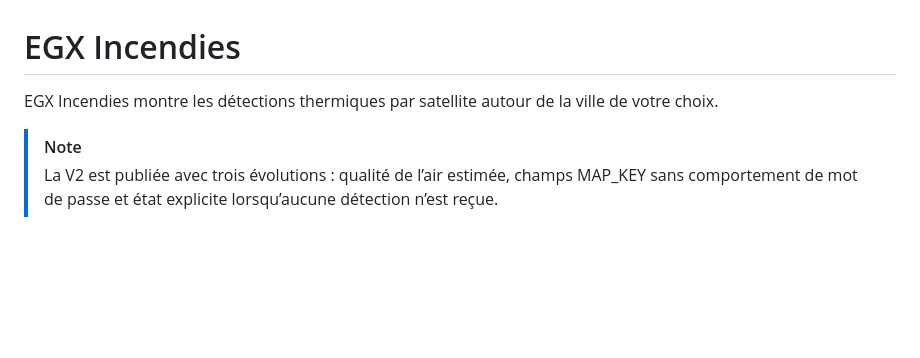
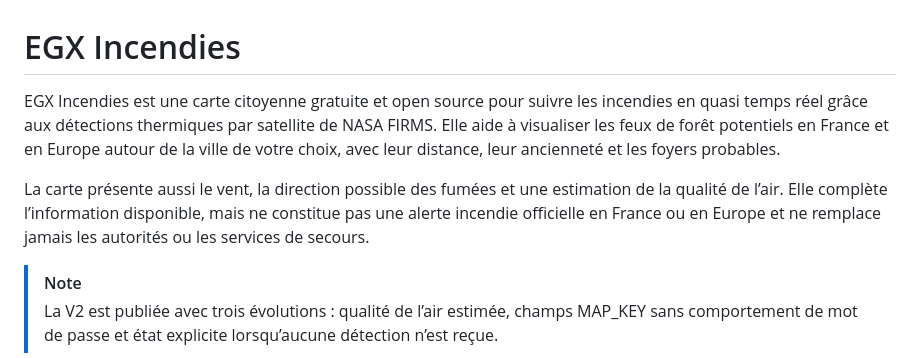
Before and after one commit to ElGrandeXu/EGX_Incendies, a Markdown page: README.md, the part around the change. GitHub-like rendering; blank space fills up the shorter version.

Commit message:
docs: improve repository discoverability

```diff
--- a/README.md
+++ b/README.md
@@ -1,6 +1,8 @@
 # EGX Incendies
 
-EGX Incendies montre les détections thermiques par satellite autour de la ville de votre choix.
+EGX Incendies est une carte citoyenne gratuite et open source pour suivre les incendies en quasi temps réel grâce aux détections thermiques par satellite de NASA FIRMS. Elle aide à visualiser les feux de forêt potentiels en France et en Europe autour de la ville de votre choix, avec leur distance, leur ancienneté et les foyers probables.
+
+La carte présente aussi le vent, la direction possible des fumées et une estimation de la qualité de l’air. Elle complète l’information disponible, mais ne constitue pas une alerte incendie officielle en France ou en Europe et ne remplace jamais les autorités ou les services de secours.
 
 > [!NOTE]
 > La V2 est publiée avec trois évolutions : qualité de l’air estimée, champs MAP_KEY sans comportement de mot de passe et état explicite lorsqu’aucune détection n’est reçue.
```
